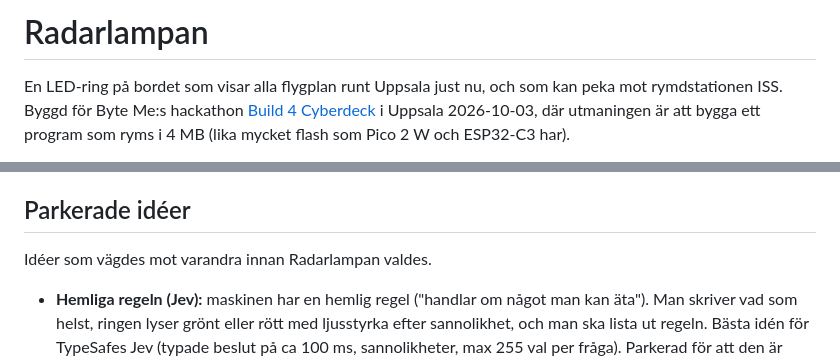
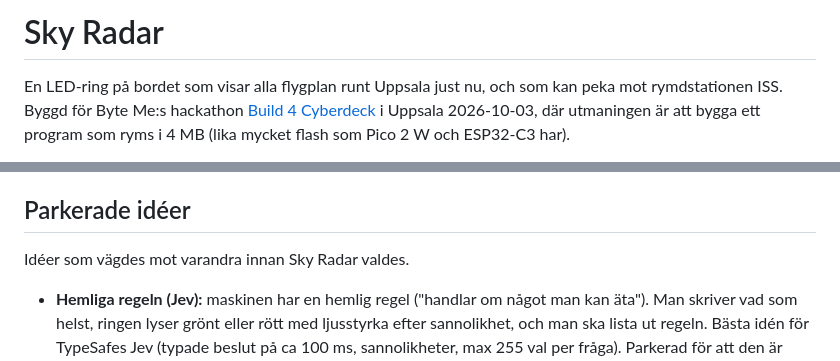
Before and after one commit to AntonSatt/sky-radar, a Markdown page: README.md, 2 parts joined by grey strips. GitHub-like rendering.

Commit message:
Byt namn till Sky Radar

```diff
--- a/README.md
+++ b/README.md
@@ -1,4 +1,4 @@
-# Radarlampan
+# Sky Radar
 
 En LED-ring på bordet som visar alla flygplan runt Uppsala just nu, och som
 kan peka mot rymdstationen ISS. Byggd för Byte Me:s hackathon
@@ -148,7 +148,7 @@ Om svaren inte kommer i tid: bygg med det som finns på plats.
 
 ## Parkerade idéer
 
-Idéer som vägdes mot varandra innan Radarlampan valdes.
+Idéer som vägdes mot varandra innan Sky Radar valdes.
 
 - **Hemliga regeln (Jev):** maskinen har en hemlig regel ("handlar om något
   man kan äta"). Man skriver vad som helst, ringen lyser grönt eller rött med
```
